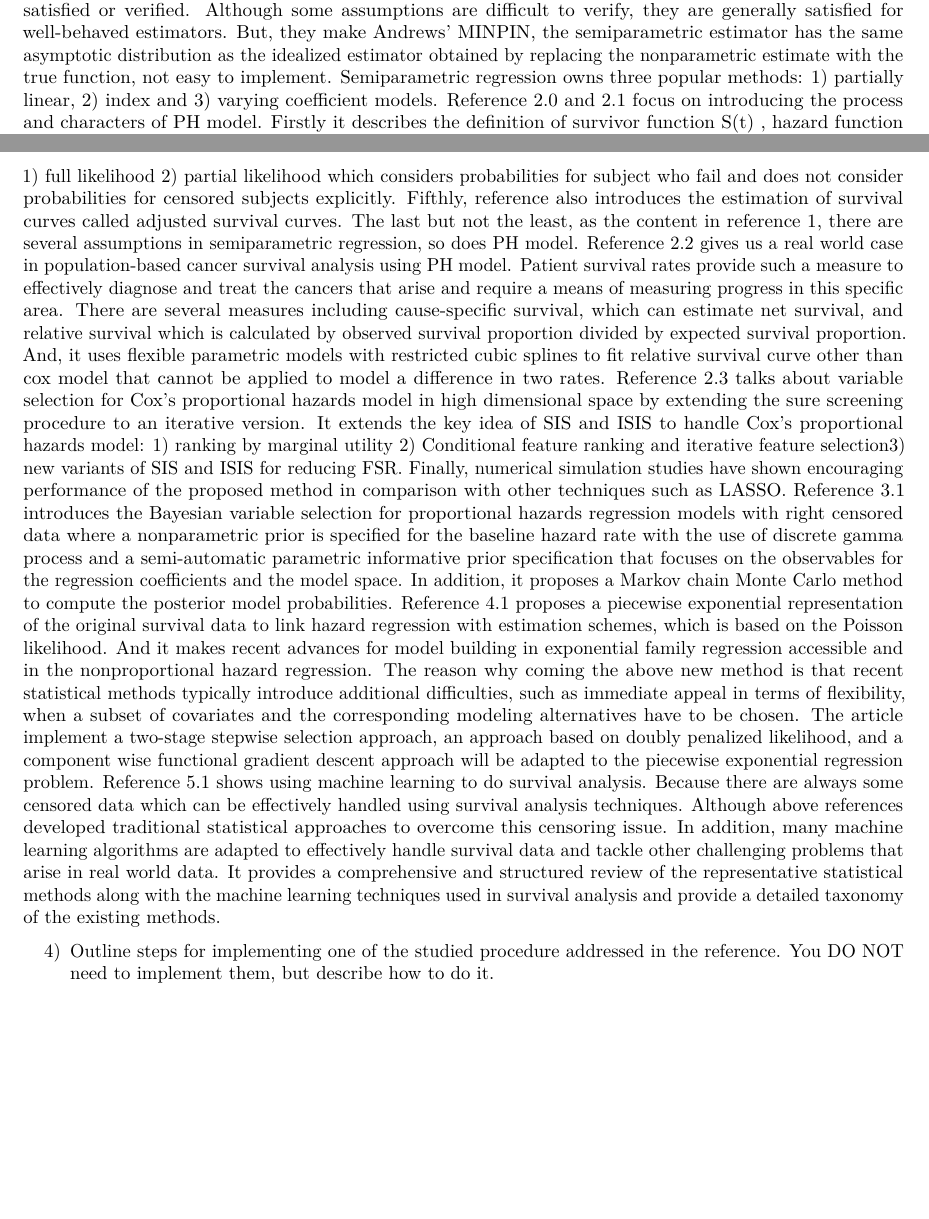
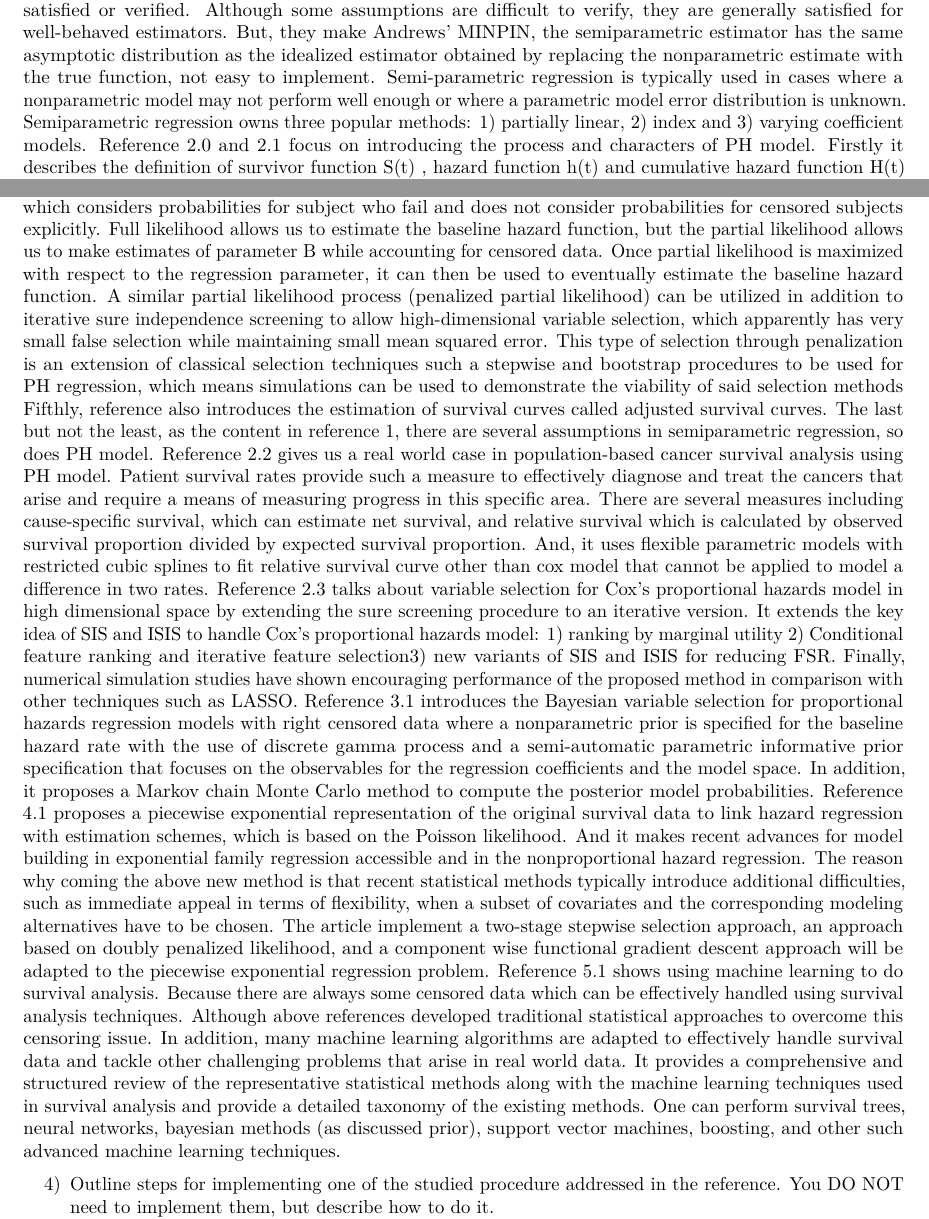
Before and after one commit to pewilliams/isye-6404-fall18-proj, an R Markdown document (enrichment_projects/cp1-1/computer_project1.1_fall18.Rmd): two parts of pages 6 and 7 of 7, joined at a grey line, cut so that both start at the same text, the shorter picture padded with empty space. Rendered offline with R 4.5, knitr and Pandoc, then LaTeX, with nearby package versions; code that draws random numbers runs with fixed seeds of ours.

Commit message:
small additions to summary

```diff
--- a/enrichment_projects/cp1-1/computer_project1.1_fall18.Rmd
+++ b/enrichment_projects/cp1-1/computer_project1.1_fall18.Rmd
@@ -162,7 +162,7 @@ beta_lower <- quantile(bs_res$beta, probs = 0.05)
 
 3) Skim through the CP-1 references given in Files> Projects> CP-1> Reference> directory to write a two-page report for summarizing the work there.
 
-Ref-1.0 and Ref-1.1 introduces the semiparametric regression, which means the combination of parametric(may be mis specified and inconsistent) and nonparametric models. So, there are many assumptions should be satisfied or verified. Although some assumptions are difficult to verify, they are generally satisfied for well-behaved estimators. But, they make Andrews’ MINPIN, the semiparametric estimator has the same asymptotic distribution as the idealized estimator obtained by replacing the nonparametric estimate with the true function, not easy to implement.
+Ref-1.0 and Ref-1.1 introduces the semiparametric regression, which means the combination of parametric(may be mis specified and inconsistent) and nonparametric models. So, there are many assumptions should be satisfied or verified. Although some assumptions are difficult to verify, they are generally satisfied for well-behaved estimators. But, they make Andrews’ MINPIN, the semiparametric estimator has the same asymptotic distribution as the idealized estimator obtained by replacing the nonparametric estimate with the true function, not easy to implement. Semi-parametric regression is typically used in cases where a nonparametric model may not perform well enough or where a parametric model error distribution is unknown.
 Semiparametric regression owns three popular methods: 1) partially linear, 2) index and 3) varying coefficient models.
 Reference 2.0 and 2.1 focus on introducing the process and characters of PH model.
 Firstly it describes the definition of survivor function S(t) , hazard function h(t) and cumulative hazard function H(t) which bring interpretability, analytic simplifications and modeling simplifications.
@@ -171,6 +171,7 @@ Secondly, it introduces the situation with censored data which is classified int
 Thirdly, after the introduction, they move to the process of PH model, which shows X are time independent. And PH model is popular due to robustness, non-negative hazards, easily compute the hazard ratio and can estimate h(t,X) and S(t,X).
 Fourthly, reference talks two types of likelihood in ML Estimation of the Cox PH Model.
 1) full likelihood 2) partial likelihood which considers probabilities for subject who fail and does not consider probabilities for censored subjects explicitly.
+Full likelihood allows us to estimate the baseline hazard function, but the partial likelihood allows us to make estimates of parameter B while accounting for censored data. Once partial likelihood is maximized with respect to the regression parameter, it can then be used to eventually estimate the baseline hazard function. A similar partial likelihood process (penalized partial likelihood) can be utilized in addition to iterative sure independence screening to allow high-dimensional variable selection, which apparently has very small false selection while maintaining small mean squared error. This type of selection through penalization is an extension of classical selection techniques such a stepwise and bootstrap procedures to be used for PH regression, which means simulations can be used to demonstrate the viability of said selection methods
 Fifthly, reference also introduces the estimation of survival curves called adjusted survival curves. The last but not the least, as the content in reference 1, there are several assumptions in semiparametric regression, so does PH model.
 Reference 2.2 gives us a real world case in population-based cancer survival analysis using PH model. Patient survival rates provide such a measure to effectively diagnose and treat the cancers that arise and require a means of measuring progress in this specific area.
 There are several measures including cause-specific survival, which can estimate net survival, and relative survival which is calculated by observed survival proportion divided by expected survival proportion. And, it uses flexible parametric models with restricted cubic splines to fit relative survival curve other than cox model that cannot be applied to model a difference in two rates.
@@ -181,7 +182,7 @@ Reference 4.1 proposes a piecewise exponential representation of the original su
 The reason why coming the above new method is that recent statistical methods typically introduce additional difficulties, such as immediate  appeal  in terms  of  flexibility, when a subset of covariates and the corresponding modeling alternatives have to be chosen.
 The article implement a two-stage stepwise selection approach, an approach based on doubly penalized likelihood, and a component wise functional gradient descent approach will be adapted to the piecewise exponential regression problem.
 Reference 5.1 shows using machine learning to do survival analysis. Because there are always some censored data which can be effectively handled using survival analysis techniques.
-Although above references developed traditional statistical approaches to overcome this censoring issue. In addition, many machine learning algorithms are adapted to effectively handle survival data and tackle other challenging problems that arise in real world data.  It provides a comprehensive and structured review of the representative statistical methods along with the machine learning techniques used in survival analysis and provide a detailed taxonomy of the existing methods.
+Although above references developed traditional statistical approaches to overcome this censoring issue. In addition, many machine learning algorithms are adapted to effectively handle survival data and tackle other challenging problems that arise in real world data.  It provides a comprehensive and structured review of the representative statistical methods along with the machine learning techniques used in survival analysis and provide a detailed taxonomy of the existing methods. One can perform survival trees, neural networks, bayesian methods (as discussed prior), support vector machines, boosting, and other such advanced machine learning techniques.
 
 
 4) Outline steps for implementing one of the studied procedure addressed in the reference. You DO NOT need to implement them, but describe how to do it.
```
